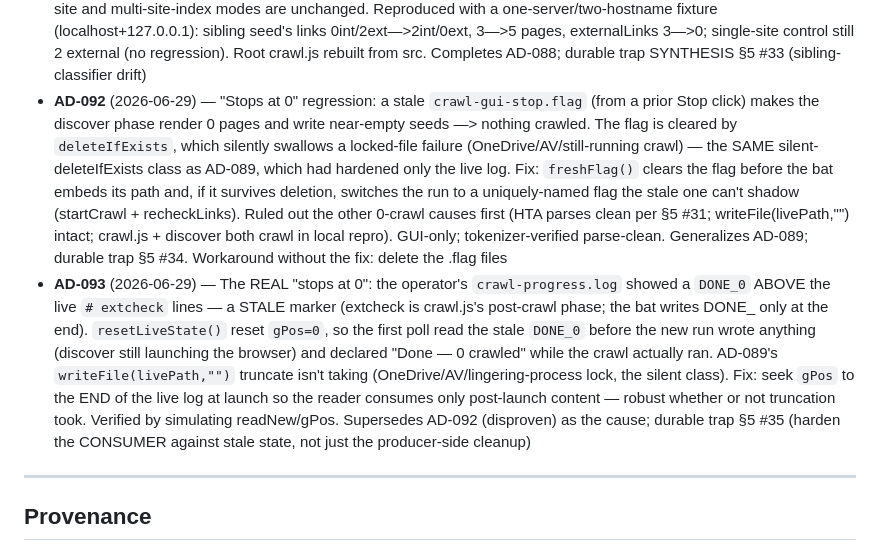
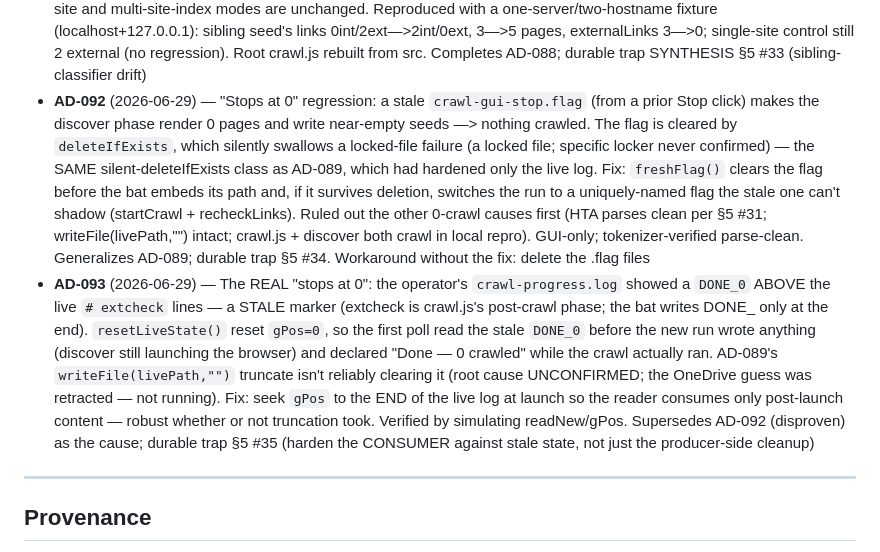
Before and after one commit to david-coneff/charlotte, a Markdown page: rhiz-memory/state/decisions.md, the part around the change. GitHub-like rendering.

```diff
--- a/rhiz-memory/state/decisions.md
+++ b/rhiz-memory/state/decisions.md
@@ -106,8 +106,8 @@ by appending its body to the latest range file in `decisions/` and adding a one-
 - **AD-089** (2026-06-28) — Fix instant "Done — 0 crawled in 0:00": `deleteIfExists(livePath)` silently swallowed deletion failures, leaving a stale `DONE_0` that the first poll read and declared done; replaced with `writeFile(livePath, "")` (FSO ForWriting truncates); `deleteIfExists(errPath)` added to prevent stale fallback display; `# crawl start` handler restored (clears `gDiscoverPhase` only, no counter reset); activity label shows "discovering JS links…" / "browser rendering, waiting for first page…" during the discover phase; delivery was bitten by the Edit-tool smart-quote trap (straight `"` — curly `“”`, JScript "Invalid character"; see SYNTHESIS §5 #31); NOTE — this AD fixed only the false instant-finish, the **Laserfiche zero-crawl symptom remains OPEN** (SYNTHESIS §7)
 - **AD-090** (2026-06-28) — Laserfiche "nothing gets crawled": reproduced a concrete cause with the bundled Chromium — the discover browser harvest queried only the top document (`page.$$eval`/`page.evaluate` are main-frame-only), so a WebLink folder listing embedded in an `<iframe>` yielded 0 links —> empty seeds —> crawl.js crawls nothing. Fix: harvest `a[href]` + onclick/data-* from every `page.frames()` (strict superset; skips detached/cross-document frames). Added a loud "rendered N page(s) but found NO documents/child pages" diagnostic (settle/timeout · login/disclaimer/repo-picker · pagination/virtual-scroll · http-fallback) surfaced via the GUI's live-monitor fallback. Verified: iframe fixture 0—>5 docs, real-anchor case unregressed, full chain discover—>seeds—>crawl.js = 6 pages/0 errors. CAVEAT: live DHW site unreachable from dev env (network policy) — the diagnostic covers residual causes (see SYNTHESIS §5 #32, §7). CONFIRMED 2026-06-28 — the operator's live re-run against the DHW WebLink repository crawls again
 - **AD-091** (2026-06-28) — Multi-seed host classification: crawl.js labeled a sibling SEED host (`publicdocuments.dhw.idaho.gov`, the WebLink repo) as **External** because it scoped internal to a single `startHost` (`startUrls[0]`). AD-088 fixed this in crawl-render.js (discover) but not in the twin classifier in crawl.js (verify). Fix: build an `internalHosts` Set from the seed URLs and test membership (`isInternalHost`), scoped to seedMode so single-site and multi-site-index modes are unchanged. Reproduced with a one-server/two-hostname fixture (localhost+127.0.0.1): sibling seed's links 0int/2ext—>2int/0ext, 3—>5 pages, externalLinks 3—>0; single-site control still 2 external (no regression). Root crawl.js rebuilt from src. Completes AD-088; durable trap SYNTHESIS §5 #33 (sibling-classifier drift)
-- **AD-092** (2026-06-29) — "Stops at 0" regression: a stale `crawl-gui-stop.flag` (from a prior Stop click) makes the discover phase render 0 pages and write near-empty seeds —> nothing crawled. The flag is cleared by `deleteIfExists`, which silently swallows a locked-file failure (OneDrive/AV/still-running crawl) — the SAME silent-deleteIfExists class as AD-089, which had hardened only the live log. Fix: `freshFlag()` clears the flag before the bat embeds its path and, if it survives deletion, switches the run to a uniquely-named flag the stale one can't shadow (startCrawl + recheckLinks). Ruled out the other 0-crawl causes first (HTA parses clean per §5 #31; writeFile(livePath,"") intact; crawl.js + discover both crawl in local repro). GUI-only; tokenizer-verified parse-clean. Generalizes AD-089; durable trap §5 #34. Workaround without the fix: delete the .flag files
-- **AD-093** (2026-06-29) — The REAL "stops at 0": the operator's `crawl-progress.log` showed a `DONE_0` ABOVE the live `# extcheck` lines — a STALE marker (extcheck is crawl.js's post-crawl phase; the bat writes DONE_ only at the end). `resetLiveState()` reset `gPos=0`, so the first poll read the stale `DONE_0` before the new run wrote anything (discover still launching the browser) and declared "Done — 0 crawled" while the crawl actually ran. AD-089's `writeFile(livePath,"")` truncate isn't taking (OneDrive/AV/lingering-process lock, the silent class). Fix: seek `gPos` to the END of the live log at launch so the reader consumes only post-launch content — robust whether or not truncation took. Verified by simulating readNew/gPos. Supersedes AD-092 (disproven) as the cause; durable trap §5 #35 (harden the CONSUMER against stale state, not just the producer-side cleanup)
+- **AD-092** (2026-06-29) — "Stops at 0" regression: a stale `crawl-gui-stop.flag` (from a prior Stop click) makes the discover phase render 0 pages and write near-empty seeds —> nothing crawled. The flag is cleared by `deleteIfExists`, which silently swallows a locked-file failure (a locked file; specific locker never confirmed) — the SAME silent-deleteIfExists class as AD-089, which had hardened only the live log. Fix: `freshFlag()` clears the flag before the bat embeds its path and, if it survives deletion, switches the run to a uniquely-named flag the stale one can't shadow (startCrawl + recheckLinks). Ruled out the other 0-crawl causes first (HTA parses clean per §5 #31; writeFile(livePath,"") intact; crawl.js + discover both crawl in local repro). GUI-only; tokenizer-verified parse-clean. Generalizes AD-089; durable trap §5 #34. Workaround without the fix: delete the .flag files
+- **AD-093** (2026-06-29) — The REAL "stops at 0": the operator's `crawl-progress.log` showed a `DONE_0` ABOVE the live `# extcheck` lines — a STALE marker (extcheck is crawl.js's post-crawl phase; the bat writes DONE_ only at the end). `resetLiveState()` reset `gPos=0`, so the first poll read the stale `DONE_0` before the new run wrote anything (discover still launching the browser) and declared "Done — 0 crawled" while the crawl actually ran. AD-089's `writeFile(livePath,"")` truncate isn't reliably clearing it (root cause UNCONFIRMED; the OneDrive guess was retracted — not running). Fix: seek `gPos` to the END of the live log at launch so the reader consumes only post-launch content — robust whether or not truncation took. Verified by simulating readNew/gPos. Supersedes AD-092 (disproven) as the cause; durable trap §5 #35 (harden the CONSUMER against stale state, not just the producer-side cleanup)
 
 ---
 
```
Also changed, not shown: rhiz-memory/state/SYNTHESIS.md (+6 -5 lines), 1 other file.
